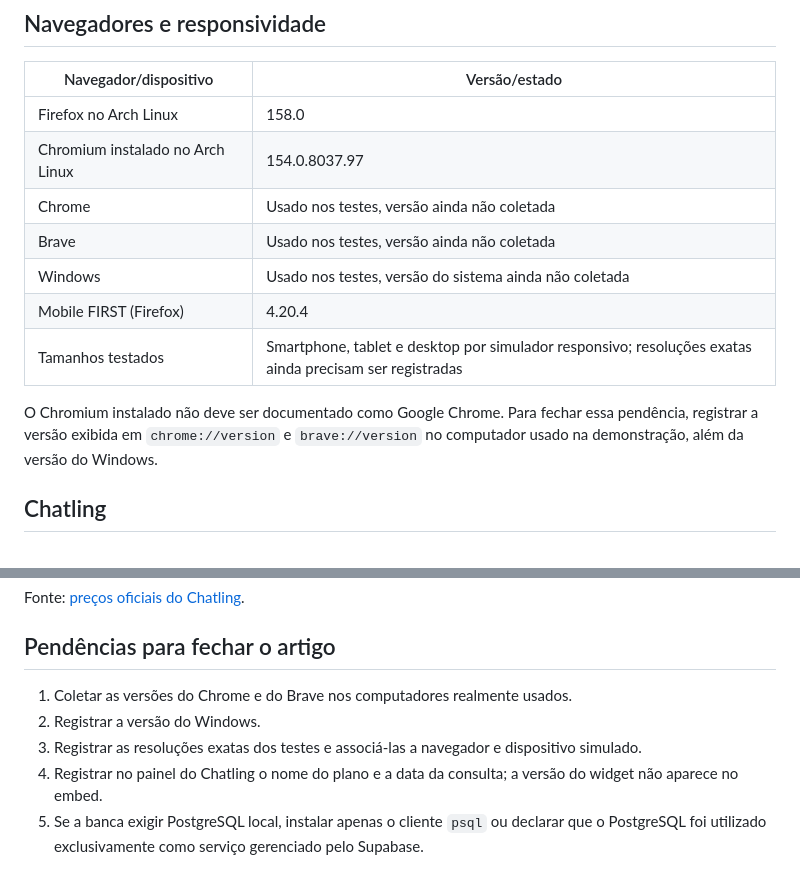
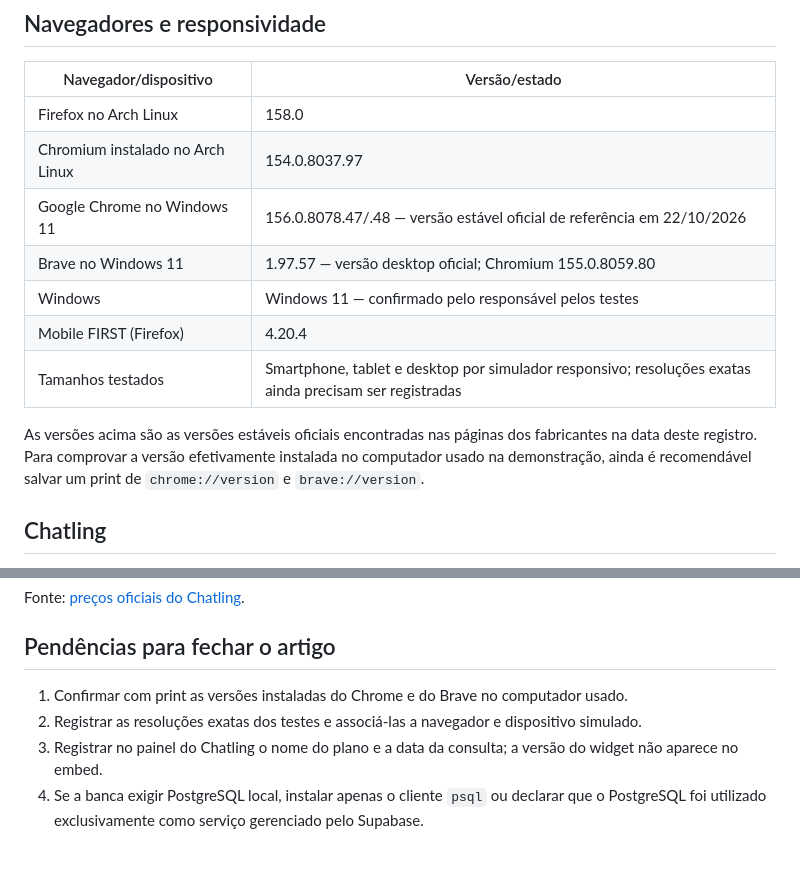
Before and after one commit to murilotecoteco/MGMOTORS, a Markdown page: AMBIENTE-TESTES-20261022.md, 2 parts joined by grey strips. Drawn GitHub-style.

Commit message:
atualiza versoes dos navegadores no windows 11

```diff
--- a/AMBIENTE-TESTES-20261022.md
+++ b/AMBIENTE-TESTES-20261022.md
@@ -40,13 +40,13 @@ Registro das versões verificadas em **22/10/2026** para apoiar a documentação
 |---|---|
 | Firefox no Arch Linux | 158.0 |
 | Chromium instalado no Arch Linux | 154.0.8037.97 |
-| Chrome | Usado nos testes, versão ainda não coletada |
-| Brave | Usado nos testes, versão ainda não coletada |
-| Windows | Usado nos testes, versão do sistema ainda não coletada |
+| Google Chrome no Windows 11 | 156.0.8078.47/.48 — versão estável oficial de referência em 22/10/2026 |
+| Brave no Windows 11 | 1.97.57 — versão desktop oficial; Chromium 155.0.8059.80 |
+| Windows | Windows 11 — confirmado pelo responsável pelos testes |
 | Mobile FIRST (Firefox) | 4.20.4 |
 | Tamanhos testados | Smartphone, tablet e desktop por simulador responsivo; resoluções exatas ainda precisam ser registradas |
 
-O Chromium instalado não deve ser documentado como Google Chrome. Para fechar essa pendência, registrar a versão exibida em `chrome://version` e `brave://version` no computador usado na demonstração, além da versão do Windows.
+As versões acima são as versões estáveis oficiais encontradas nas páginas dos fabricantes na data deste registro. Para comprovar a versão efetivamente instalada no computador usado na demonstração, ainda é recomendável salvar um print de `chrome://version` e `brave://version`.
 
 ## Chatling
 
@@ -58,8 +58,7 @@ Fonte: [preços oficiais do Chatling](https://chatling.ai/pricing).
 
 ## Pendências para fechar o artigo
 
-1. Coletar as versões do Chrome e do Brave nos computadores realmente usados.
-2. Registrar a versão do Windows.
-3. Registrar as resoluções exatas dos testes e associá-las a navegador e dispositivo simulado.
-4. Registrar no painel do Chatling o nome do plano e a data da consulta; a versão do widget não aparece no embed.
-5. Se a banca exigir PostgreSQL local, instalar apenas o cliente `psql` ou declarar que o PostgreSQL foi utilizado exclusivamente como serviço gerenciado pelo Supabase.
+1. Confirmar com print as versões instaladas do Chrome e do Brave no computador usado.
+2. Registrar as resoluções exatas dos testes e associá-las a navegador e dispositivo simulado.
+3. Registrar no painel do Chatling o nome do plano e a data da consulta; a versão do widget não aparece no embed.
+4. Se a banca exigir PostgreSQL local, instalar apenas o cliente `psql` ou declarar que o PostgreSQL foi utilizado exclusivamente como serviço gerenciado pelo Supabase.
```
